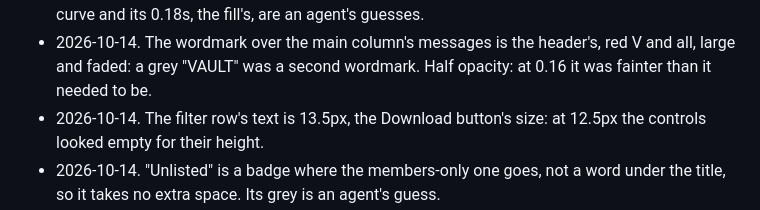
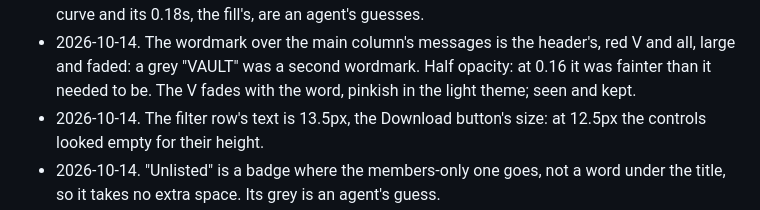
Before and after one commit to andres-al-campos/Vault, a Markdown page: features/browsing.md, the part around the change. Rendered like a GitHub page.

Commit message:
Browsing: the faded V's pink in light was seen and kept
Co-Authored-By: Claude Opus 5.5 <noreply@anthropic.com>

```diff
--- a/features/browsing.md
+++ b/features/browsing.md
@@ -142,6 +142,7 @@ time.
 - 2026-10-14. The wordmark over the main column's messages is the header's,
   red V and all, large and faded: a grey "VAULT" was a second wordmark.
   Half opacity: at 0.16 it was fainter than it needed to be.
+  The V fades with the word, pinkish in the light theme; seen and kept.
 - 2026-10-14. The filter row's text is 13.5px, the Download button's size:
   at 12.5px the controls looked empty for their height.
 - 2026-10-14. "Unlisted" is a badge where the members-only one goes, not a
```
